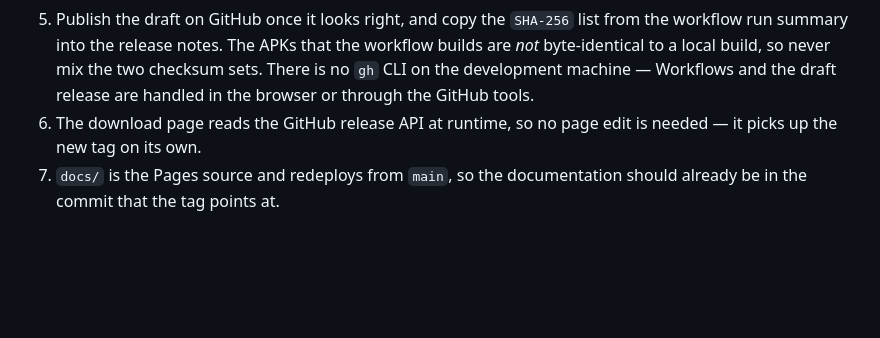
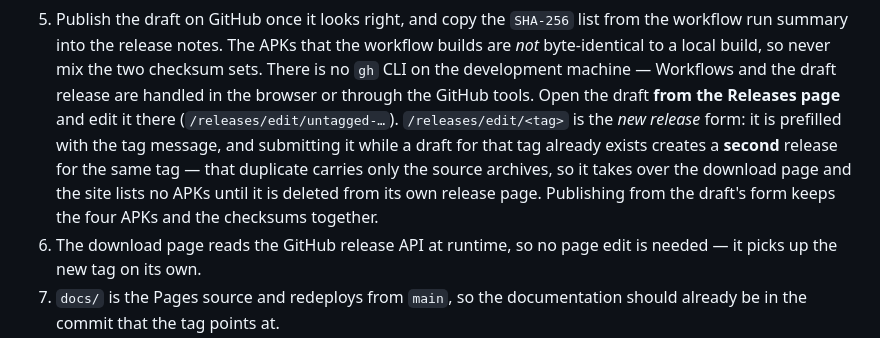
Before and after one commit to NarDecH/Android_VDO_Player, a Markdown page: AGENT.md, the part around the change. Drawn GitHub-style; blank space fills up the shorter version.

Commit message:
Warn against publishing a draft through the tag-shaped edit URL
/releases/edit/<tag> is the new-release form: it is prefilled from the tag message,
and submitting it while a draft already exists for that tag creates a second release
for the same tag. That duplicate holds only the source archives, so it becomes the
latest release and the download page lists no APKs until it is deleted. Publishing
from the draft's own form keeps the APKs and their checksums together.

Generated with Codebuff 🤖
Co-Authored-By: Codebuff <noreply@codebuff.com>

```diff
--- a/AGENT.md
+++ b/AGENT.md
@@ -285,6 +285,13 @@ docs/                      user documentation (Markdown + HTML) and the Pages si
    workflow builds are *not* byte-identical to a local build, so never mix the two
    checksum sets. There is no `gh` CLI on the development machine — Workflows and
    the draft release are handled in the browser or through the GitHub tools.
+   Open the draft **from the Releases page** and edit it there
+   (`/releases/edit/untagged-…`). `/releases/edit/<tag>` is the *new release* form:
+   it is prefilled with the tag message, and submitting it while a draft for that tag
+   already exists creates a **second** release for the same tag — that duplicate
+   carries only the source archives, so it takes over the download page and the site
+   lists no APKs until it is deleted from its own release page. Publishing from the
+   draft's form keeps the four APKs and the checksums together.
 6. The download page reads the GitHub release API at runtime, so no page edit is
    needed — it picks up the new tag on its own.
 7. `docs/` is the Pages source and redeploys from `main`, so the documentation
```
